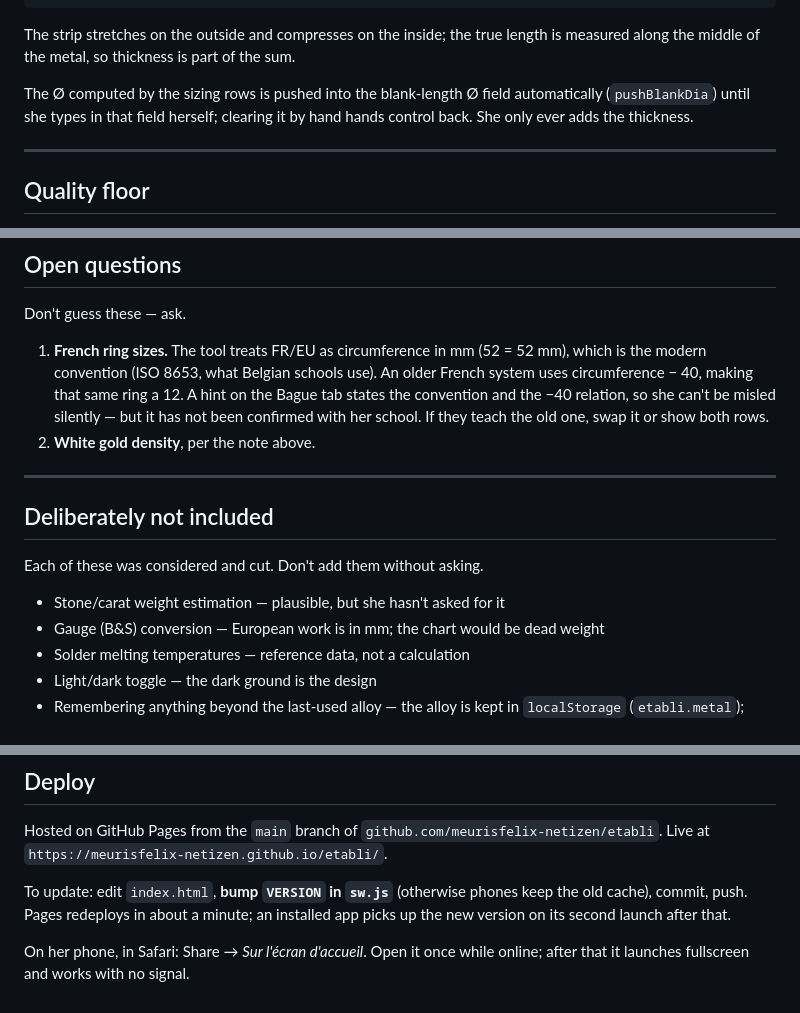
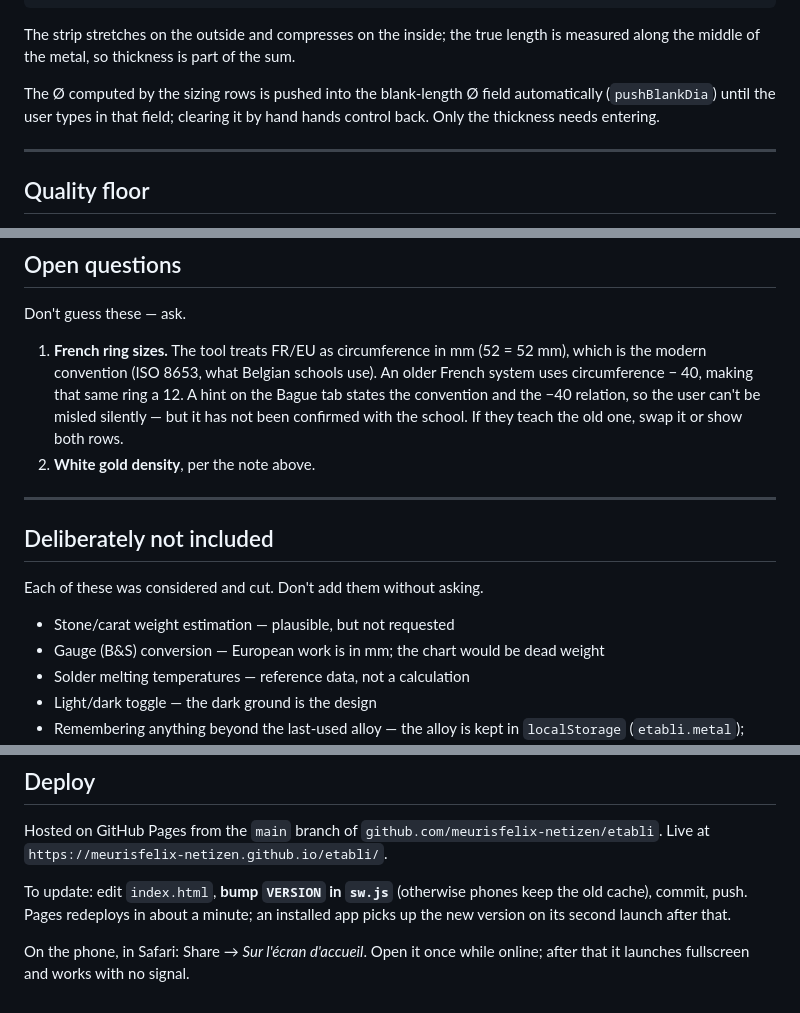
Before and after one commit to meurisfelix-netizen/etabli, a Markdown page: CLAUDE.md, 3 parts joined by grey strips. Rendered like a GitHub page.

```diff
--- a/CLAUDE.md
+++ b/CLAUDE.md
@@ -155,8 +155,8 @@ The strip stretches on the outside and compresses on the inside; the true length
 is measured along the middle of the metal, so thickness is part of the sum.
 
 The Ø computed by the sizing rows is pushed into the blank-length Ø field
-automatically (`pushBlankDia`) until she types in that field herself; clearing it
-by hand hands control back. She only ever adds the thickness.
+automatically (`pushBlankDia`) until the user types in that field; clearing it
+by hand hands control back. Only the thickness needs entering.
 
 ---
 
@@ -180,8 +180,8 @@ Don't guess these — ask.
 1. **French ring sizes.** The tool treats FR/EU as circumference in mm (52 = 52 mm),
    which is the modern convention (ISO 8653, what Belgian schools use). An older
    French system uses circumference − 40, making that same ring a 12. A hint on the
-   Bague tab states the convention and the −40 relation, so she can't be misled
-   silently — but it has not been confirmed with her school. If they teach the old
+   Bague tab states the convention and the −40 relation, so the user can't be misled
+   silently — but it has not been confirmed with the school. If they teach the old
    one, swap it or show both rows.
 2. **White gold density**, per the note above.
 
@@ -191,7 +191,7 @@ Don't guess these — ask.
 
 Each of these was considered and cut. Don't add them without asking.
 
-- Stone/carat weight estimation — plausible, but she hasn't asked for it
+- Stone/carat weight estimation — plausible, but not requested
 - Gauge (B&S) conversion — European work is in mm; the chart would be dead weight
 - Solder melting temperatures — reference data, not a calculation
 - Light/dark toggle — the dark ground is the design
@@ -210,5 +210,5 @@ To update: edit `index.html`, **bump `VERSION` in `sw.js`** (otherwise phones ke
 the old cache), commit, push. Pages redeploys in about a minute; an installed app
 picks up the new version on its second launch after that.
 
-On her phone, in Safari: Share → *Sur l'écran d'accueil*. Open it once while online;
+On the phone, in Safari: Share → *Sur l'écran d'accueil*. Open it once while online;
 after that it launches fullscreen and works with no signal.
```
Also changed, not shown: other parts of CLAUDE.md (+11 -11 lines).
